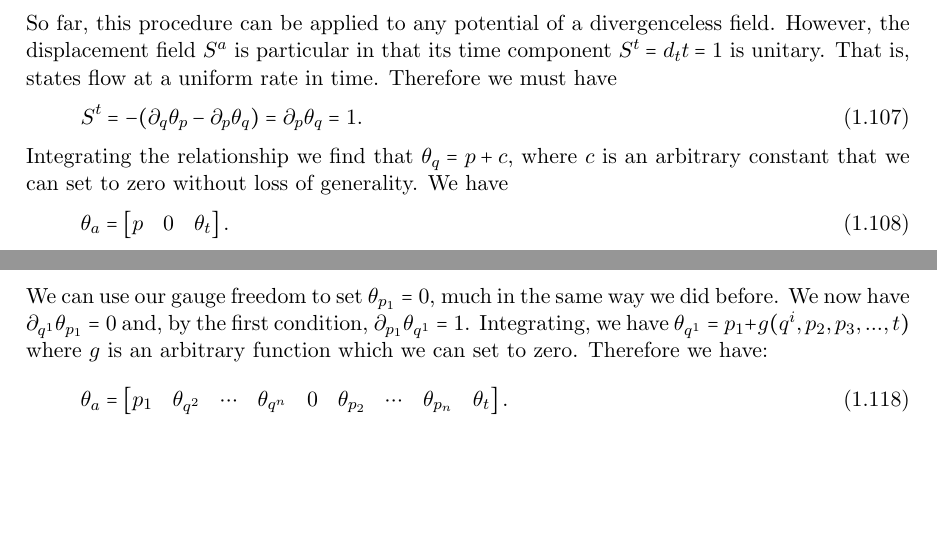
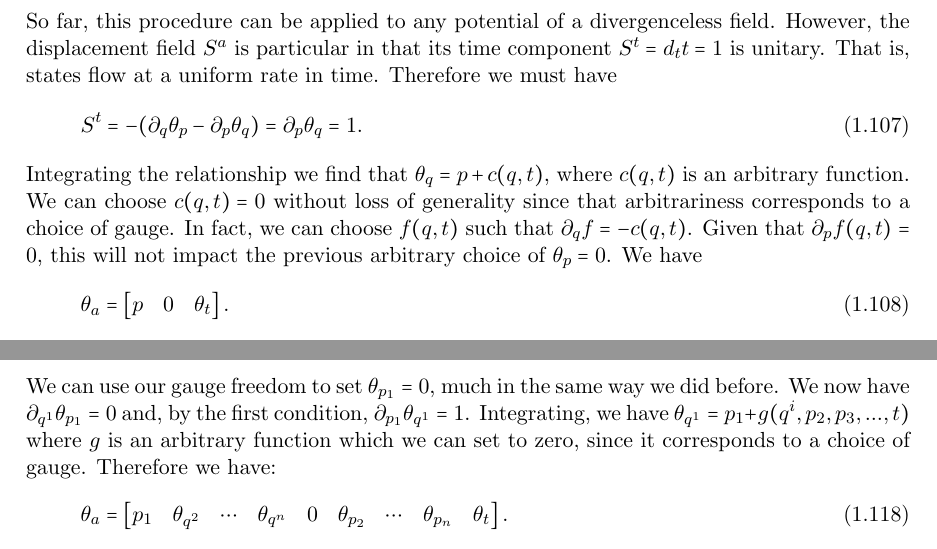
Before and after one commit to assumptionsofphysics/book, a LaTeX thesis (book.tex, which reads reverse-classical-mechanics.tex): two parts of pages 60 and 63 of 233, joined at a grey line, cut so that both start at the same text, the shorter picture padded with empty space. Compiled offline with pdfLaTeX.

Commit message:
Fixing derivation of Hamiltonian in extended phase space

```diff
--- a/reverse-classical-mechanics.tex
+++ b/reverse-classical-mechanics.tex
@@ -1570,7 +1570,7 @@ So far, this procedure can be applied to any potential of a divergenceless field
 \begin{equation}
 	S^t = - (\partial_q \theta_p - \partial_p \theta_q) = \partial_p \theta_q = 1.
 \end{equation}
-Integrating the relationship we find that $\theta_q = p + c$, where $c$ is an arbitrary constant that we can set to zero without loss of generality. We have
+Integrating the relationship we find that $\theta_q = p + c(q, t)$, where $c(q,t)$ is an arbitrary function. We can choose $c(q,t) = 0$ without loss of generality since that arbitrariness corresponds to a choice of gauge. In fact, we can choose $f(q,t)$ such that $\partial_q f = - c(q,t)$. Given that $\partial_p f(q,t)=0$, this will not impact the previous arbitrary choice of $\theta_p = 0$. We have
 \begin{equation}
 	\theta_a = \begin{bmatrix}
 		p & 0 & \theta_t
@@ -1655,7 +1655,7 @@ If we compare \ref{rp-cm-lm-contactForm} with \ref{rp-cm-hmd-symplecticForm}, we
 		\omega(e^{p_i}, e^{p_j}) &= (-\partial\theta)_{p_i p_j} = -(\partial_{p_i}\theta_{p_j} - \partial_{p_j}\theta_{p_i}) = 0
 	\end{aligned}
 \end{equation}
-We can use our gauge freedom to set $\theta_{p_1} = 0$, much in the same way we did before. We now have $\partial_{q^1} \theta_{p_1} = 0$ and, by the first condition, $\partial_{p_1} \theta_{q^1} = 1$. Integrating, we have $\theta_{q^1} = p_1 + g(q^i, p_2, p_3, ..., t)$ where $g$ is an arbitrary function which we can set to zero. Therefore we have:
+We can use our gauge freedom to set $\theta_{p_1} = 0$, much in the same way we did before. We now have $\partial_{q^1} \theta_{p_1} = 0$ and, by the first condition, $\partial_{p_1} \theta_{q^1} = 1$. Integrating, we have $\theta_{q^1} = p_1 + g(q^i, p_2, p_3, ..., t)$ where $g$ is an arbitrary function which we can set to zero, since it corresponds to a choice of gauge. Therefore we have:
 \begin{equation}
 	\theta_a =  \begin{bmatrix}
 		p_1 & \theta_{q^2} & \cdots & \theta_{q^n} & 0 & \theta_{p_2} & \cdots & \theta_{p_n} & \theta_{t}
```
Also changed, not shown: book.tex (+1 -1 lines).
